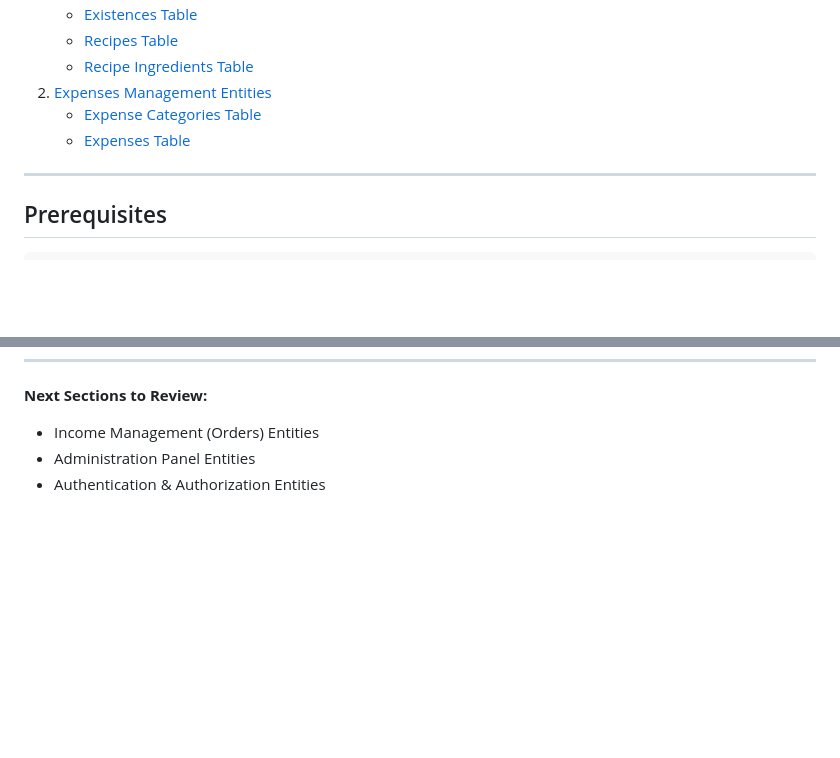
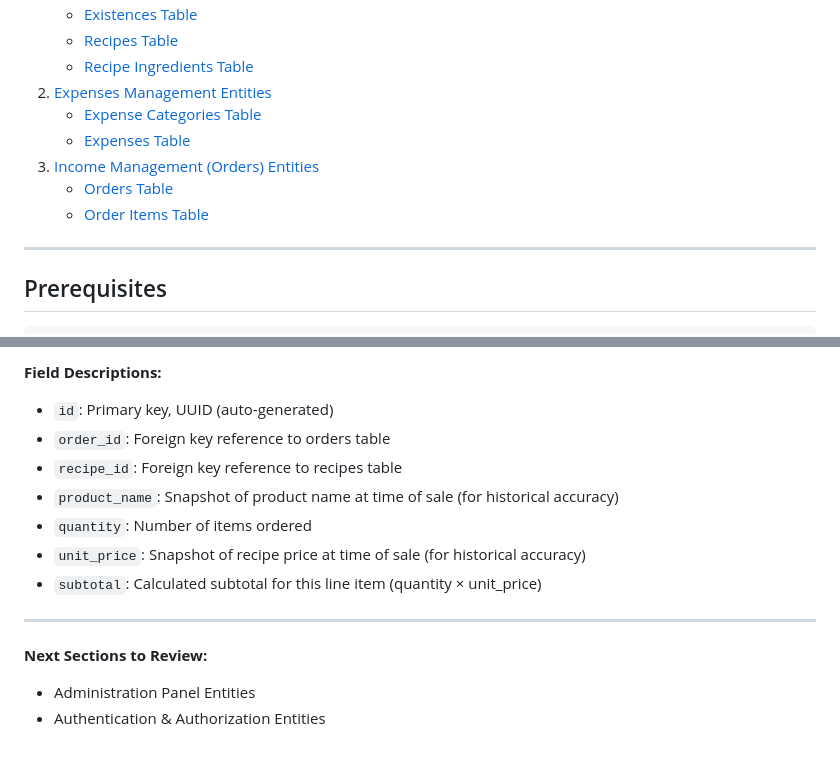
Before and after one commit to pavr1/local, a Markdown page: server/docs/Database.md, 2 parts joined by grey strips. GitHub-like rendering; blank space fills up the shorter version.

```diff
--- a/server/docs/Database.md
+++ b/server/docs/Database.md
@@ -18,6 +18,9 @@
 2. [Expenses Management Entities](#expenses-management-entities)
    - [Expense Categories Table](#expense-categories-table)
    - [Expenses Table](#expenses-table)
+3. [Income Management (Orders) Entities](#income-management-orders-entities)
+   - [Orders Table](#orders-table)
+   - [Order Items Table](#order-items-table)
 
 ---
 
@@ -352,4 +436,14 @@ CREATE INDEX idx_expenses_amount ON expenses(amount);
+**Field Descriptions:**
+- `id`: Primary key, UUID (auto-generated)
+- `order_id`: Foreign key reference to orders table
+- `recipe_id`: Foreign key reference to recipes table
+- `product_name`: Snapshot of product name at time of sale (for historical accuracy)
+- `quantity`: Number of items ordered
+- `unit_price`: Snapshot of recipe price at time of sale (for historical accuracy)
+- `subtotal`: Calculated subtotal for this line item (quantity × unit_price)
+
+---
+
 **Next Sections to Review:**
-- Income Management (Orders) Entities
 - Administration Panel Entities
 - Authentication & Authorization Entities
```
Also changed, not shown: other parts of server/docs/Database.md (+81 -0 lines).
